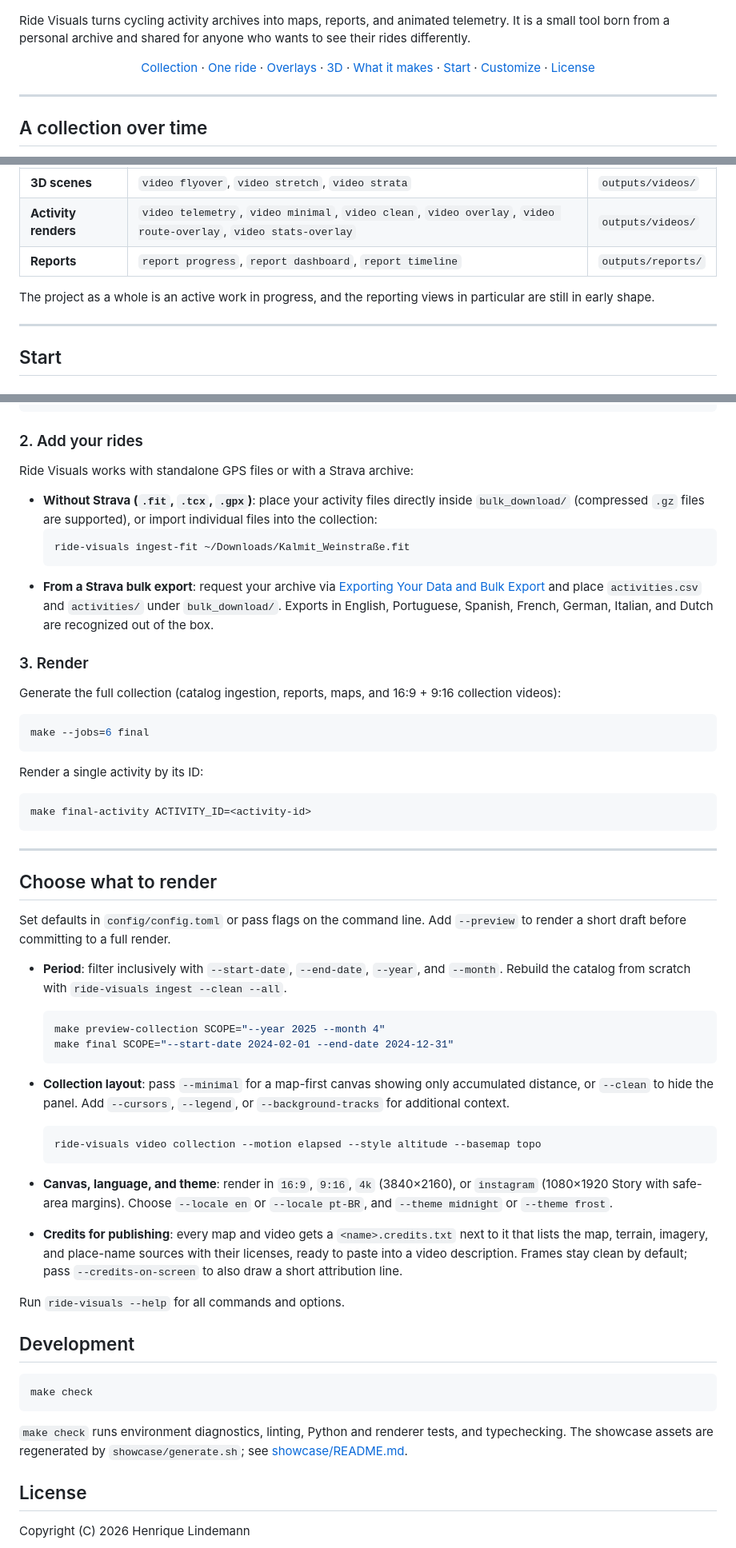
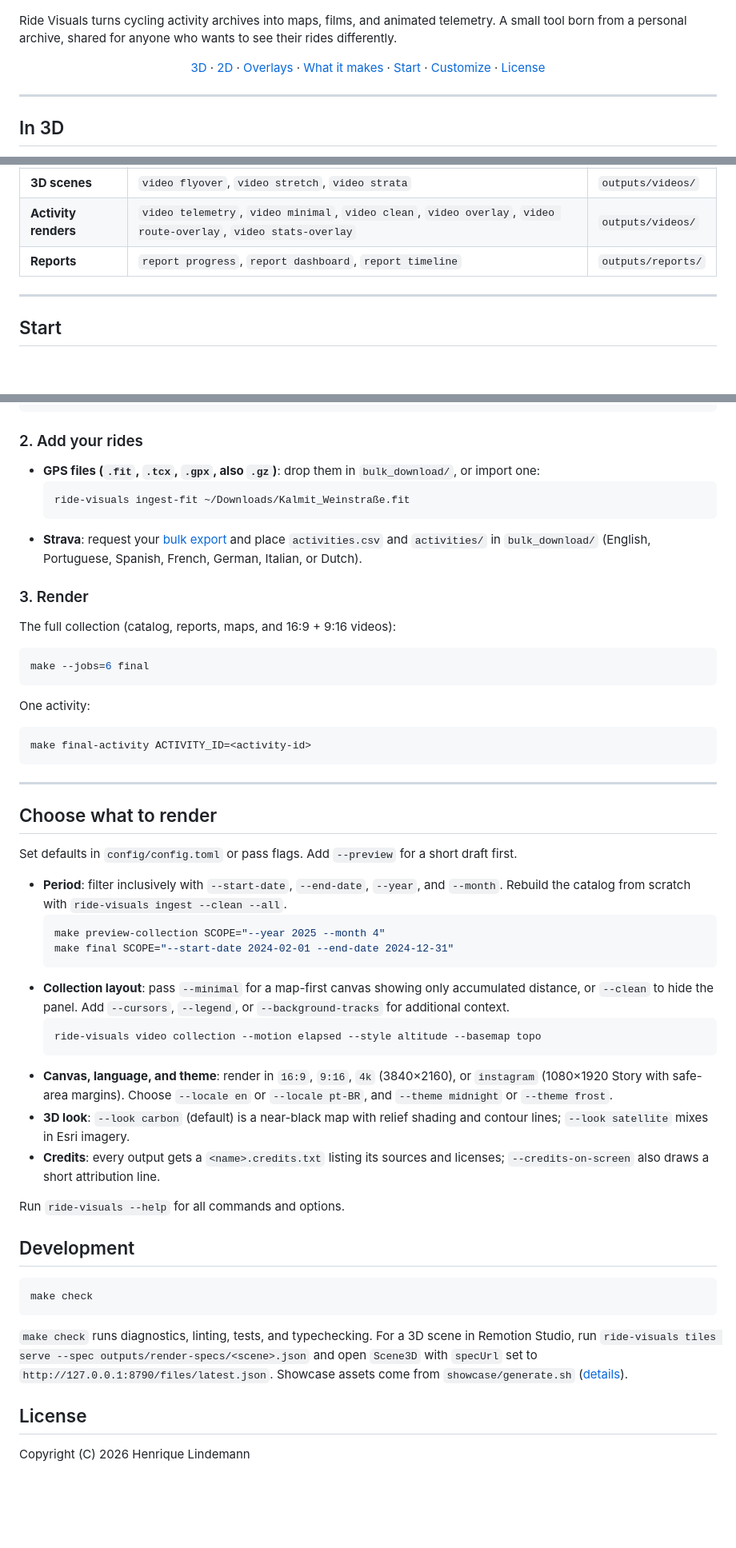
Before and after one commit to HenriqueLindemann/ride-visuals, a Markdown page: README.md, 3 parts joined by grey strips. Shown: that part at 80% size. Drawn GitHub-style; blank space fills up the shorter version.

````diff
--- a/README.md
+++ b/README.md
@@ -4,15 +4,14 @@
   <img src="showcase/collection-minimal.gif" alt="Animated cycling activity collection">
 </p>
 
-Ride Visuals turns cycling activity archives into maps, reports, and animated
-telemetry. It is a small tool born from a personal archive and shared for anyone
-who wants to see their rides differently.
+Ride Visuals turns cycling activity archives into maps, films, and animated
+telemetry. A small tool born from a personal archive, shared for anyone who
+wants to see their rides differently.
 
 <p align="center">
-  <a href="#a-collection-over-time">Collection</a> ·
-  <a href="#one-ride-in-detail">One ride</a> ·
-  <a href="#overlays-and-media">Overlays</a> ·
   <a href="#in-3d">3D</a> ·
+  <a href="#in-2d">2D</a> ·
+  <a href="#overlays">Overlays</a> ·
   <a href="#what-it-makes">What it makes</a> ·
   <a href="#start">Start</a> ·
   <a href="#choose-what-to-render">Customize</a> ·
@@ -21,6 +20,6 @@ who wants to see their rides differently.
 
 ---
 
-## A collection over time
+## In 3D
 
 <p align="center">
@@ -149,9 +91,6 @@ outputs/render-specs/<scene>.json` and open the `Scene3D` composition with
 | **3D scenes** | `video flyover`, `video stretch`, `video strata` | `outputs/videos/` |
 | **Activity renders** | `video telemetry`, `video minimal`, `video clean`, `video overlay`, `video route-overlay`, `video stats-overlay` | `outputs/videos/` |
 | **Reports** | `report progress`, `report dashboard`, `report timeline` | `outputs/reports/` |
-
-The project as a whole is an active work in progress, and the reporting views in
-particular are still in early shape.
 
 ---
 
@@ -171,30 +110,25 @@ cp config/config.example.toml config/config.toml
 
 ### 2. Add your rides
 
-Ride Visuals works with standalone GPS files or with a Strava archive:
-
-- **Without Strava (`.fit`, `.tcx`, `.gpx`)**: place your activity files
-  directly inside `bulk_download/` (compressed `.gz` files are supported), or
-  import individual files into the collection:
+- **GPS files (`.fit`, `.tcx`, `.gpx`, also `.gz`)**: drop them in
+  `bulk_download/`, or import one:
   ```bash
   ride-visuals ingest-fit ~/Downloads/Kalmit_Weinstraße.fit
   ```
-- **From a Strava bulk export**: request your archive via
-  [Exporting Your Data and Bulk Export](https://support.strava.com/en-us/articles/15401919-exporting-your-data-and-bulk-export)
-  and place `activities.csv` and `activities/` under `bulk_download/`. Exports
-  in English, Portuguese, Spanish, French, German, Italian, and Dutch are
-  recognized out of the box.
+- **Strava**: request your
+  [bulk export](https://support.strava.com/en-us/articles/15401919-exporting-your-data-and-bulk-export)
+  and place `activities.csv` and `activities/` in `bulk_download/` (English,
+  Portuguese, Spanish, French, German, Italian, or Dutch).
 
 ### 3. Render
 
-Generate the full collection (catalog ingestion, reports, maps, and 16:9 + 9:16
-collection videos):
+The full collection (catalog, reports, maps, and 16:9 + 9:16 videos):
 
 ```bash
 make --jobs=6 final
 ```
 
-Render a single activity by its ID:
+One activity:
 
 ```bash
 make final-activity ACTIVITY_ID=<activity-id>
@@ -204,8 +138,8 @@ make final-activity ACTIVITY_ID=<activity-id>
 
 ## Choose what to render
 
-Set defaults in `config/config.toml` or pass flags on the command line. Add
-`--preview` to render a short draft before committing to a full render.
+Set defaults in `config/config.toml` or pass flags. Add `--preview` for a short
+draft first.
 
 - **Period**: filter inclusively with `--start-date`, `--end-date`, `--year`,
   and `--month`. Rebuild the catalog from scratch with
@@ -223,12 +157,10 @@ Set defaults in `config/config.toml` or pass flags on the command line. Add
 - **Canvas, language, and theme**: render in `16:9`, `9:16`, `4k` (3840×2160),
   or `instagram` (1080×1920 Story with safe-area margins). Choose `--locale en`
   or `--locale pt-BR`, and `--theme midnight` or `--theme frost`.
-
-- **Credits for publishing**: every map and video gets a
-  `<name>.credits.txt` next to it that lists the map, terrain, imagery, and
-  place-name sources with their licenses, ready to paste into a video
-  description. Frames stay clean by default; pass `--credits-on-screen` to
-  also draw a short attribution line.
+- **3D look**: `--look carbon` (default) is a near-black map with relief
+  shading and contour lines; `--look satellite` mixes in Esri imagery.
+- **Credits**: every output gets a `<name>.credits.txt` listing its sources and
+  licenses; `--credits-on-screen` also draws a short attribution line.
 
 Run `ride-visuals --help` for all commands and options.
 
@@ -238,9 +170,11 @@ Run `ride-visuals --help` for all commands and options.
 make check
 ```
 
-`make check` runs environment diagnostics, linting, Python and renderer tests,
-and typechecking. The showcase assets are regenerated by `showcase/generate.sh`;
-see [showcase/README.md](showcase/README.md).
+`make check` runs diagnostics, linting, tests, and typechecking. For a 3D scene
+in Remotion Studio, run `ride-visuals tiles serve --spec
+outputs/render-specs/<scene>.json` and open `Scene3D` with `specUrl` set to
+`http://127.0.0.1:8790/files/latest.json`. Showcase assets come from
+`showcase/generate.sh` ([details](showcase/README.md)).
 
 ## License
 
````
Also changed, not shown: other parts of README.md (+25 -82 lines), showcase/README.md (+13 -8 lines), showcase/activity-overlay-layers.gif (added), showcase/activity-overlay-motion.gif (deleted), showcase/activity-overlay-stats.gif (deleted), 4 other files.
